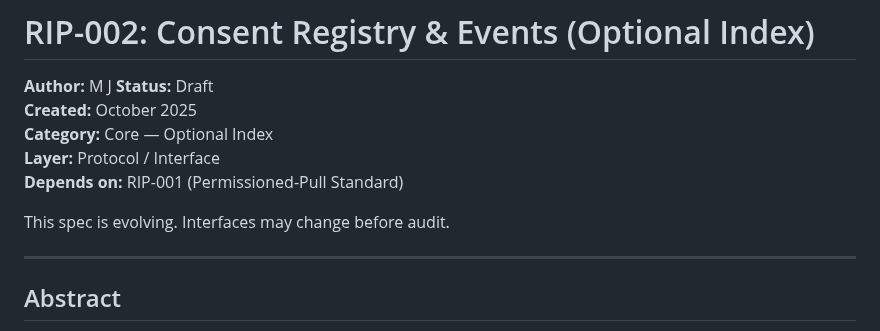
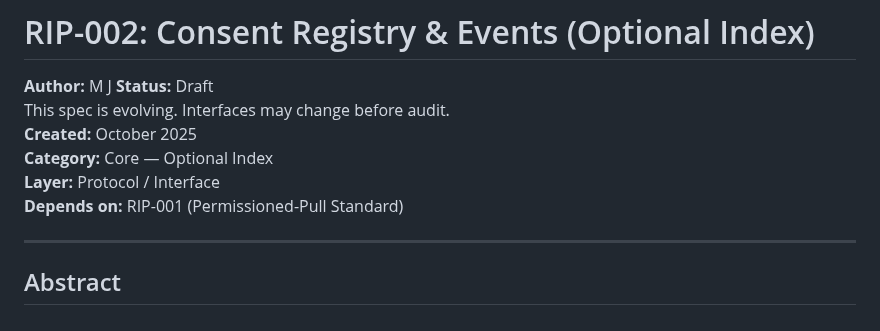
Before and after one commit to recurmj/recur-standard, a Markdown page: docs/RIP-002.md, the part around the change. Drawn GitHub-style.

```diff
--- a/docs/RIP-002.md
+++ b/docs/RIP-002.md
@@ -2,12 +2,13 @@
 
 **Author:** M J
 **Status:** Draft
+This spec is evolving. Interfaces may change before audit.
 **Created:** October 2025
 **Category:** Core — Optional Index
 **Layer:** Protocol / Interface
 **Depends on:** RIP-001 (Permissioned-Pull Standard)
 
-This spec is evolving. Interfaces may change before audit.
+
 
 ---
 
```
